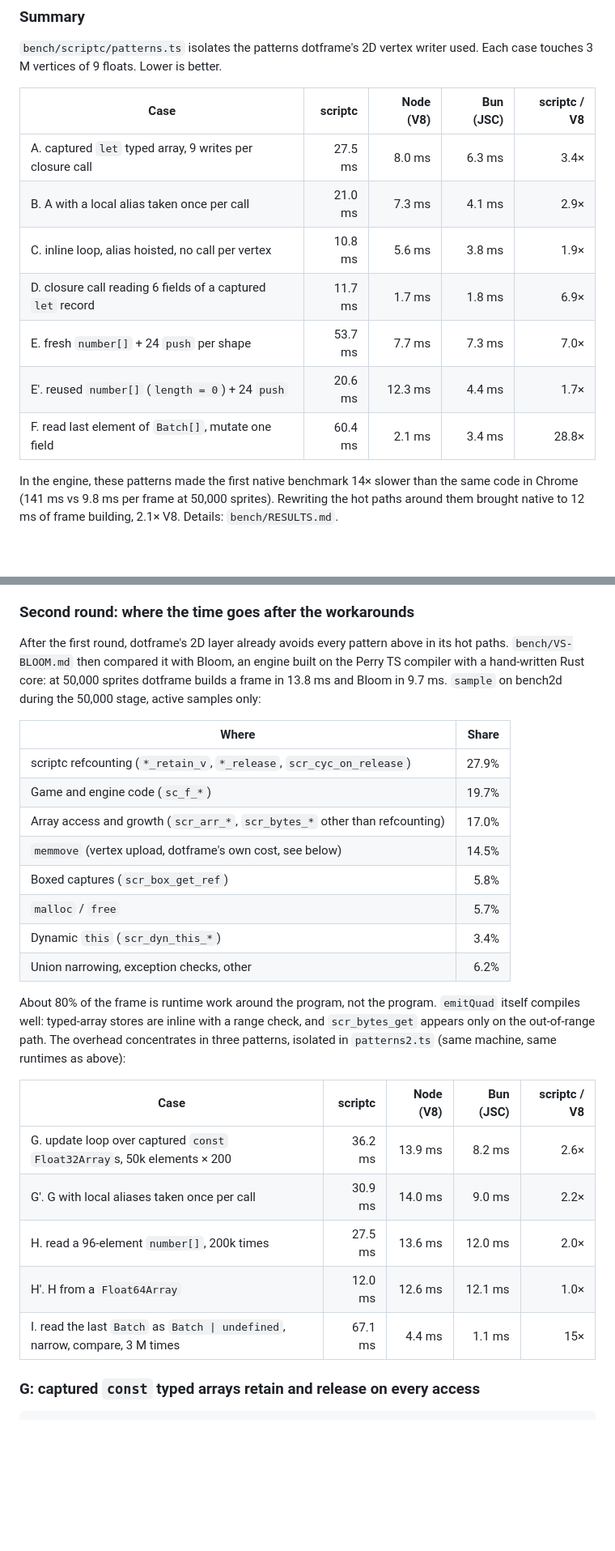
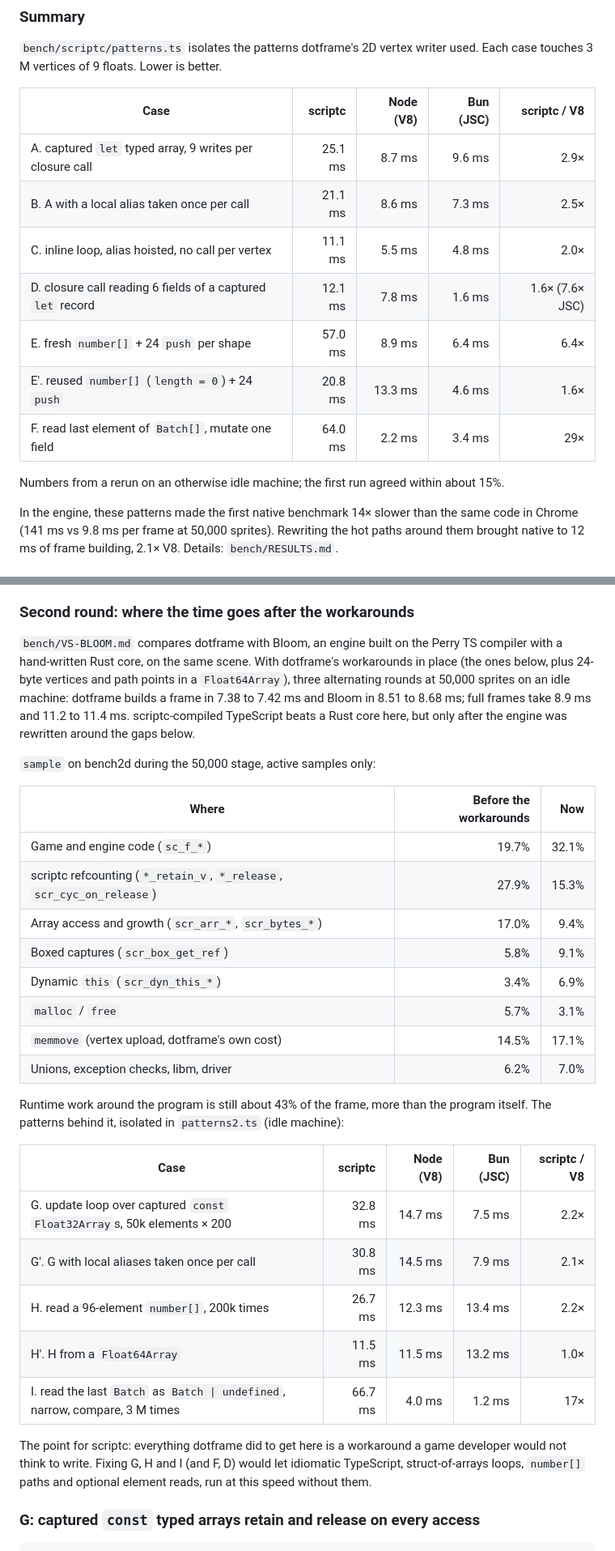
Before and after one commit to crafter-games/dotframe, a Markdown page: bench/scriptc/FEEDBACK.md, 2 parts joined by grey strips. Shown at 81% size. Drawn GitHub-style; blank space fills up the shorter version.

Commit message:
bench(scriptc): rerun feedback numbers on an idle machine and against Bloom

```diff
--- a/bench/scriptc/FEEDBACK.md
+++ b/bench/scriptc/FEEDBACK.md
@@ -12,13 +12,15 @@ Machine: Apple M5 Pro, macOS 26.7. Compared with Node 24.18 (V8) and Bun 1.3.11
 
 | Case | scriptc | Node (V8) | Bun (JSC) | scriptc / V8 |
 |---|---:|---:|---:|---:|
-| A. captured `let` typed array, 9 writes per closure call | 27.5 ms | 8.0 ms | 6.3 ms | 3.4× |
-| B. A with a local alias taken once per call | 21.0 ms | 7.3 ms | 4.1 ms | 2.9× |
-| C. inline loop, alias hoisted, no call per vertex | 10.8 ms | 5.6 ms | 3.8 ms | 1.9× |
-| D. closure call reading 6 fields of a captured `let` record | 11.7 ms | 1.7 ms | 1.8 ms | 6.9× |
-| E. fresh `number[]` + 24 `push` per shape | 53.7 ms | 7.7 ms | 7.3 ms | 7.0× |
-| E'. reused `number[]` (`length = 0`) + 24 `push` | 20.6 ms | 12.3 ms | 4.4 ms | 1.7× |
-| F. read last element of `Batch[]`, mutate one field | 60.4 ms | 2.1 ms | 3.4 ms | 28.8× |
+| A. captured `let` typed array, 9 writes per closure call | 25.1 ms | 8.7 ms | 9.6 ms | 2.9× |
+| B. A with a local alias taken once per call | 21.1 ms | 8.6 ms | 7.3 ms | 2.5× |
+| C. inline loop, alias hoisted, no call per vertex | 11.1 ms | 5.5 ms | 4.8 ms | 2.0× |
+| D. closure call reading 6 fields of a captured `let` record | 12.1 ms | 7.8 ms | 1.6 ms | 1.6× (7.6× JSC) |
+| E. fresh `number[]` + 24 `push` per shape | 57.0 ms | 8.9 ms | 6.4 ms | 6.4× |
+| E'. reused `number[]` (`length = 0`) + 24 `push` | 20.8 ms | 13.3 ms | 4.6 ms | 1.6× |
+| F. read last element of `Batch[]`, mutate one field | 64.0 ms | 2.2 ms | 3.4 ms | 29× |
+
+Numbers from a rerun on an otherwise idle machine; the first run agreed within about 15%.
 
 In the engine, these patterns made the first native benchmark 14× slower than the same code in Chrome (141 ms vs 9.8 ms per frame at 50,000 sprites). Rewriting the hot paths around them brought native to 12 ms of frame building, 2.1× V8. Details: `bench/RESULTS.md`.
 
@@ -58,28 +60,32 @@ The 2D layer's `vertices` buffer is a captured `let` because it is reassigned wh
 
 ### Second round: where the time goes after the workarounds
 
-After the first round, dotframe's 2D layer already avoids every pattern above in its hot paths. `bench/VS-BLOOM.md` then compared it with Bloom, an engine built on the Perry TS compiler with a hand-written Rust core: at 50,000 sprites dotframe builds a frame in 13.8 ms and Bloom in 9.7 ms. `sample` on bench2d during the 50,000 stage, active samples only:
+`bench/VS-BLOOM.md` compares dotframe with Bloom, an engine built on the Perry TS compiler with a hand-written Rust core, on the same scene. With dotframe's workarounds in place (the ones below, plus 24-byte vertices and path points in a `Float64Array`), three alternating rounds at 50,000 sprites on an idle machine: dotframe builds a frame in 7.38 to 7.42 ms and Bloom in 8.51 to 8.68 ms; full frames take 8.9 ms and 11.2 to 11.4 ms. scriptc-compiled TypeScript beats a Rust core here, but only after the engine was rewritten around the gaps below.
 
-| Where | Share |
-|---|---:|
-| scriptc refcounting (`*_retain_v`, `*_release`, `scr_cyc_on_release`) | 27.9% |
-| Game and engine code (`sc_f_*`) | 19.7% |
-| Array access and growth (`scr_arr_*`, `scr_bytes_*` other than refcounting) | 17.0% |
-| `memmove` (vertex upload, dotframe's own cost, see below) | 14.5% |
-| Boxed captures (`scr_box_get_ref`) | 5.8% |
-| `malloc` / `free` | 5.7% |
-| Dynamic `this` (`scr_dyn_this_*`) | 3.4% |
-| Union narrowing, exception checks, other | 6.2% |
+`sample` on bench2d during the 50,000 stage, active samples only:
 
-About 80% of the frame is runtime work around the program, not the program. `emitQuad` itself compiles well: typed-array stores are inline with a range check, and `scr_bytes_get` appears only on the out-of-range path. The overhead concentrates in three patterns, isolated in `patterns2.ts` (same machine, same runtimes as above):
+| Where | Before the workarounds | Now |
+|---|---:|---:|
+| Game and engine code (`sc_f_*`) | 19.7% | 32.1% |
+| scriptc refcounting (`*_retain_v`, `*_release`, `scr_cyc_on_release`) | 27.9% | 15.3% |
+| Array access and growth (`scr_arr_*`, `scr_bytes_*`) | 17.0% | 9.4% |
+| Boxed captures (`scr_box_get_ref`) | 5.8% | 9.1% |
+| Dynamic `this` (`scr_dyn_this_*`) | 3.4% | 6.9% |
+| `malloc` / `free` | 5.7% | 3.1% |
+| `memmove` (vertex upload, dotframe's own cost) | 14.5% | 17.1% |
+| Unions, exception checks, libm, driver | 6.2% | 7.0% |
+
+Runtime work around the program is still about 43% of the frame, more than the program itself. The patterns behind it, isolated in `patterns2.ts` (idle machine):
 
 | Case | scriptc | Node (V8) | Bun (JSC) | scriptc / V8 |
 |---|---:|---:|---:|---:|
-| G. update loop over captured `const` `Float32Array`s, 50k elements × 200 | 36.2 ms | 13.9 ms | 8.2 ms | 2.6× |
-| G'. G with local aliases taken once per call | 30.9 ms | 14.0 ms | 9.0 ms | 2.2× |
-| H. read a 96-element `number[]`, 200k times | 27.5 ms | 13.6 ms | 12.0 ms | 2.0× |
-| H'. H from a `Float64Array` | 12.0 ms | 12.6 ms | 12.1 ms | 1.0× |
-| I. read the last `Batch` as `Batch \| undefined`, narrow, compare, 3 M times | 67.1 ms | 4.4 ms | 1.1 ms | 15× |
+| G. update loop over captured `const` `Float32Array`s, 50k elements × 200 | 32.8 ms | 14.7 ms | 7.5 ms | 2.2× |
+| G'. G with local aliases taken once per call | 30.8 ms | 14.5 ms | 7.9 ms | 2.1× |
+| H. read a 96-element `number[]`, 200k times | 26.7 ms | 12.3 ms | 13.4 ms | 2.2× |
+| H'. H from a `Float64Array` | 11.5 ms | 11.5 ms | 13.2 ms | 1.0× |
+| I. read the last `Batch` as `Batch \| undefined`, narrow, compare, 3 M times | 66.7 ms | 4.0 ms | 1.2 ms | 17× |
+
+The point for scriptc: everything dotframe did to get here is a workaround a game developer would not think to write. Fixing G, H and I (and F, D) would let idiomatic TypeScript, struct-of-arrays loops, `number[]` paths and optional element reads, run at this speed without them.
 
 ### G: captured `const` typed arrays retain and release on every access
 
```
Also changed, not shown: other parts of bench/scriptc/FEEDBACK.md (+4 -4 lines).
